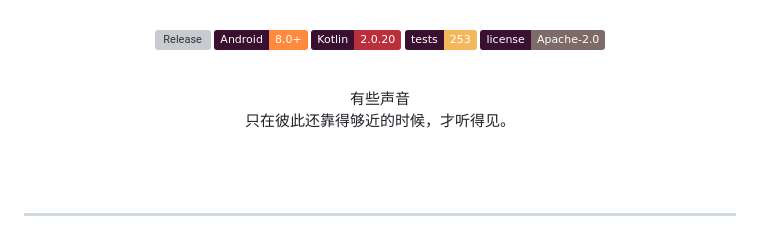
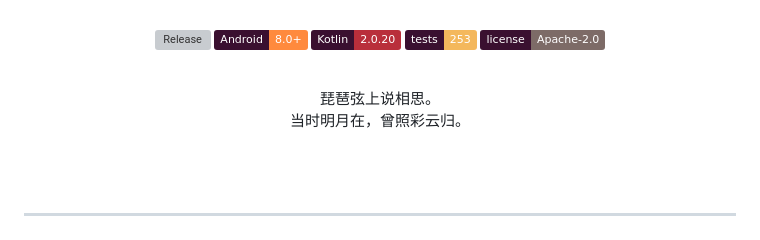
Before and after one commit to Starlordzz/sunsetripple, a Markdown page: README.md, the part around the change. Rendered like a GitHub page; badges without logos; grey boxes are pictures that could not be loaded.

Commit message:
Revise poetry section in README
Updated the text in the README to include new lines of poetry.

```diff
--- a/README.md
+++ b/README.md
@@ -30,8 +30,8 @@
 <br>
 
 <p align="center">
-  有些声音<br>
-  只在彼此还靠得够近的时候，才听得见。
+  琵琶弦上说相思。<br>
+  当时明月在，曾照彩云归。
 </p>
 
 <br>
```
